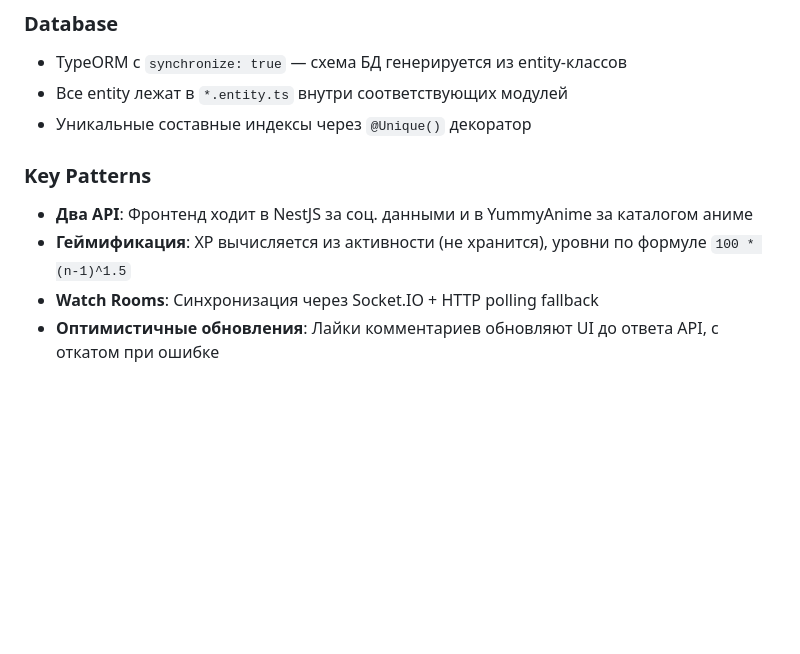
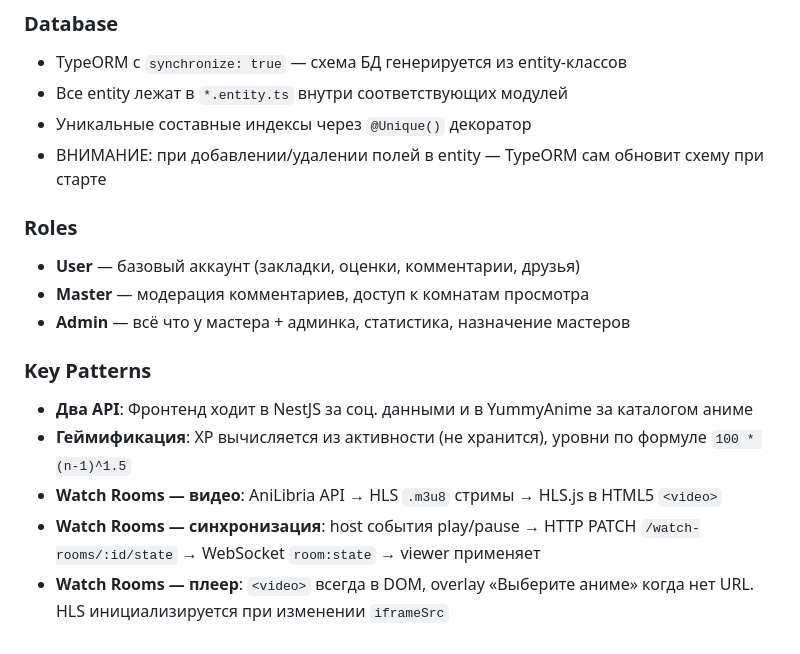
Before and after one commit to UnderWeek/qik-anime-app, a Markdown page: AGENTS.md, the part around one of its changes. Rendered like a GitHub page; blank space fills up the shorter version.

```diff
--- a/AGENTS.md
+++ b/AGENTS.md
@@ -44,9 +141,16 @@ cd server && npm run build       # Компиляция TypeScript
 - TypeORM с `synchronize: true` — схема БД генерируется из entity-классов
 - Все entity лежат в `*.entity.ts` внутри соответствующих модулей
 - Уникальные составные индексы через `@Unique()` декоратор
+- ВНИМАНИЕ: при добавлении/удалении полей в entity — TypeORM сам обновит схему при старте
+
+### Roles
+- **User** — базовый аккаунт (закладки, оценки, комментарии, друзья)
+- **Master** — модерация комментариев, доступ к комнатам просмотра
+- **Admin** — всё что у мастера + админка, статистика, назначение мастеров
 
 ### Key Patterns
 - **Два API**: Фронтенд ходит в NestJS за соц. данными и в YummyAnime за каталогом аниме
 - **Геймификация**: XP вычисляется из активности (не хранится), уровни по формуле `100 * (n-1)^1.5`
-- **Watch Rooms**: Синхронизация через Socket.IO + HTTP polling fallback
-- **Оптимистичные обновления**: Лайки комментариев обновляют UI до ответа API, с откатом при ошибке
+- **Watch Rooms — видео**: AniLibria API → HLS `.m3u8` стримы → HLS.js в HTML5 `<video>`
+- **Watch Rooms — синхронизация**: host события play/pause → HTTP PATCH `/watch-rooms/:id/state` → WebSocket `room:state` → viewer применяет
+- **Watch Rooms — плеер**: `<video>` всегда в DOM, overlay «Выберите аниме» когда нет URL. HLS инициализируется при изменении `iframeSrc`
```
Also changed, not shown: other parts of AGENTS.md (+100 -3 lines).
